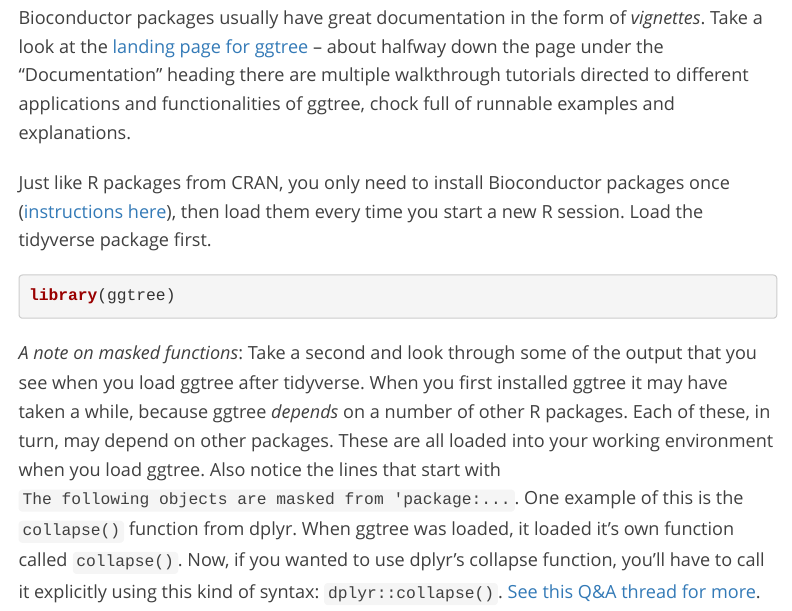
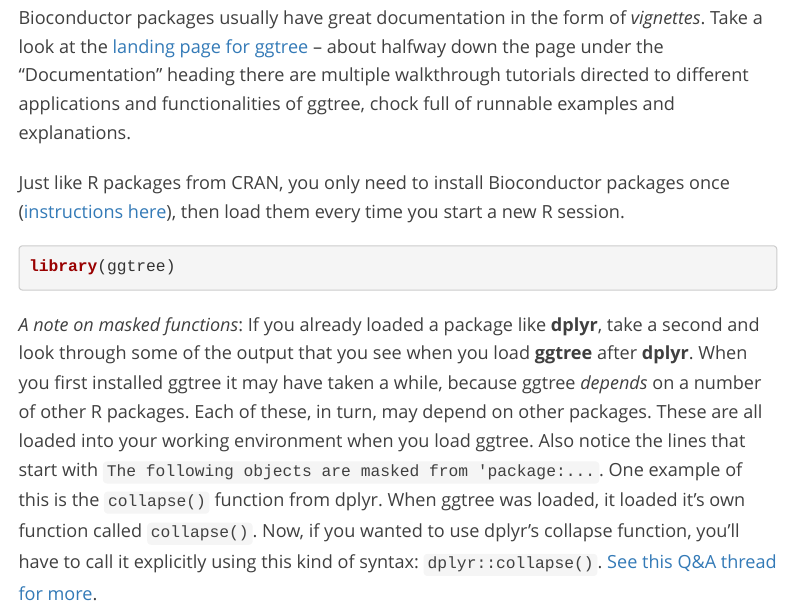
Before and after one commit to bioconnector/workshops, an R Markdown document (r-ggtree.Rmd): the page in a window 1100 px wide, from 1020 px down. Rendered offline with R 4.5, knitr and Pandoc, with nearby package versions; some code elsewhere in the file could not run offline; menus at the side of the page are left out; common packages that the code uses without loading them are loaded.

Commit message:
no tidyverse in ggtree #16

````diff
--- a/r-ggtree.Rmd
+++ b/r-ggtree.Rmd
@@ -29,7 +29,7 @@
 
 Bioconductor packages usually have great documentation in the form of _vignettes_. Take a look at the [landing page for ggtree](http://bioconductor.org/packages/release/bioc/html/ggtree.html) -- about halfway down the page under the "Documentation" heading there are multiple walkthrough tutorials directed to different applications and functionalities of ggtree, chock full of runnable examples and explanations.
 
-Just like R packages from CRAN, you only need to install Bioconductor packages once ([instructions here](setup.html#bioconductor)), then load them every time you start a new R session. Load the tidyverse package first.
+Just like R packages from CRAN, you only need to install Bioconductor packages once ([instructions here](setup.html#bioconductor)), then load them every time you start a new R session.
 
 ```{r load_ggtree_without_junk, echo=FALSE}
 suppressPackageStartupMessages(suppressWarnings(library(ggtree)))
@@ -39,7 +39,7 @@
 library(ggtree)
 ```
 
-_A note on masked functions_: Take a second and look through some of the output that you see when you load ggtree after tidyverse. When you first installed ggtree it may have taken a while, because ggtree _depends_ on a number of other R packages. Each of these, in turn, may depend on other packages. These are all loaded into your working environment when you load ggtree. Also notice the lines that start with `The following objects are masked from 'package:...`. One example of this is the `collapse()` function from dplyr. When ggtree was loaded, it loaded it's own function called `collapse()`. Now, if you wanted to use dplyr's collapse function, you'll have to call it explicitly using this kind of syntax: `dplyr::collapse()`. [See this Q&A thread for more](http://stackoverflow.com/questions/4879377/r-masked-functions).
+_A note on masked functions_: If you already loaded a package like **dplyr**, take a second and look through some of the output that you see when you load **ggtree** after **dplyr**. When you first installed ggtree it may have taken a while, because ggtree _depends_ on a number of other R packages. Each of these, in turn, may depend on other packages. These are all loaded into your working environment when you load ggtree. Also notice the lines that start with `The following objects are masked from 'package:...`. One example of this is the `collapse()` function from dplyr. When ggtree was loaded, it loaded it's own function called `collapse()`. Now, if you wanted to use dplyr's collapse function, you'll have to call it explicitly using this kind of syntax: `dplyr::collapse()`. [See this Q&A thread for more](http://stackoverflow.com/questions/4879377/r-masked-functions).
 
 
 ## Tree Import
````
Also changed, not shown: r-ggtree.Rmd (1 more changed lines).
